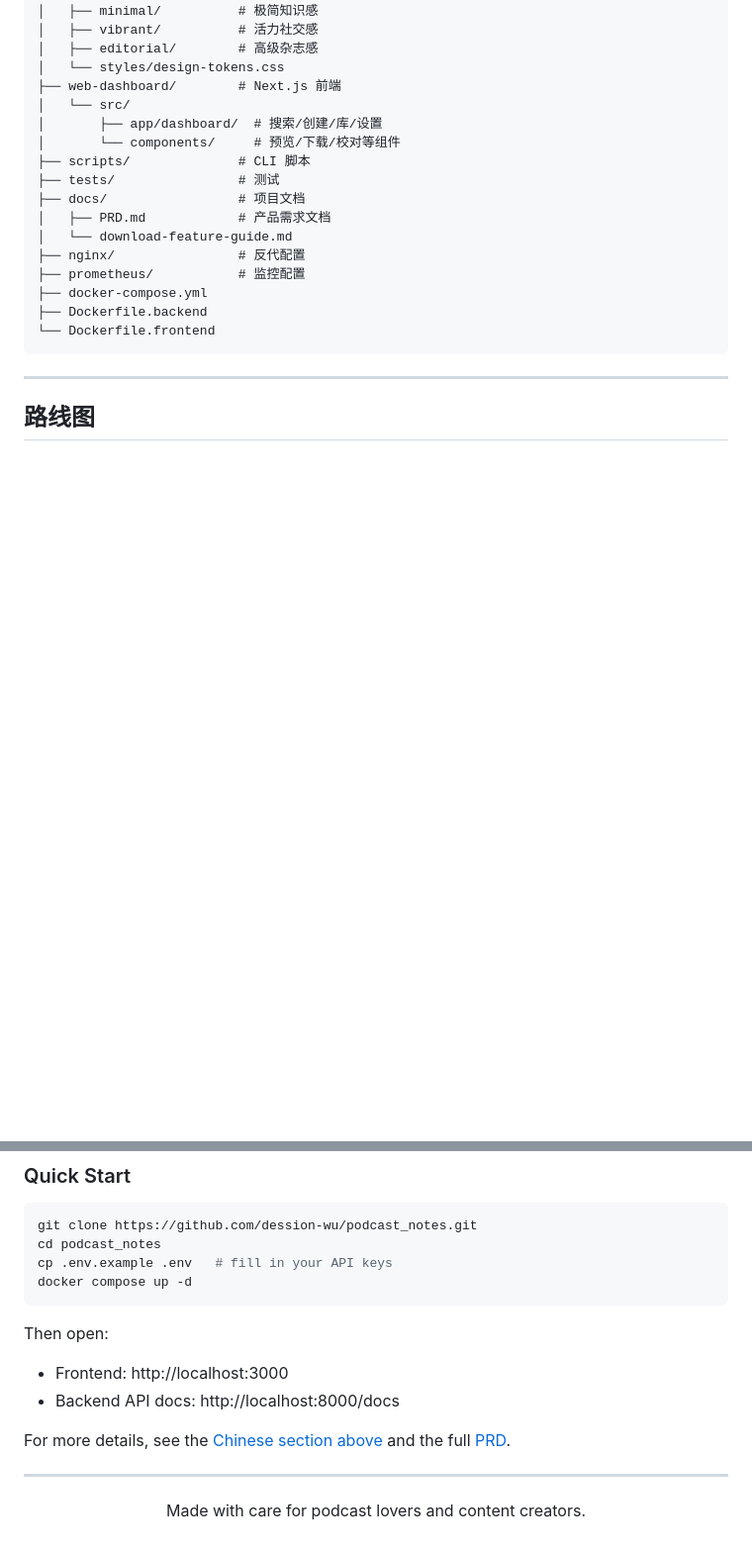
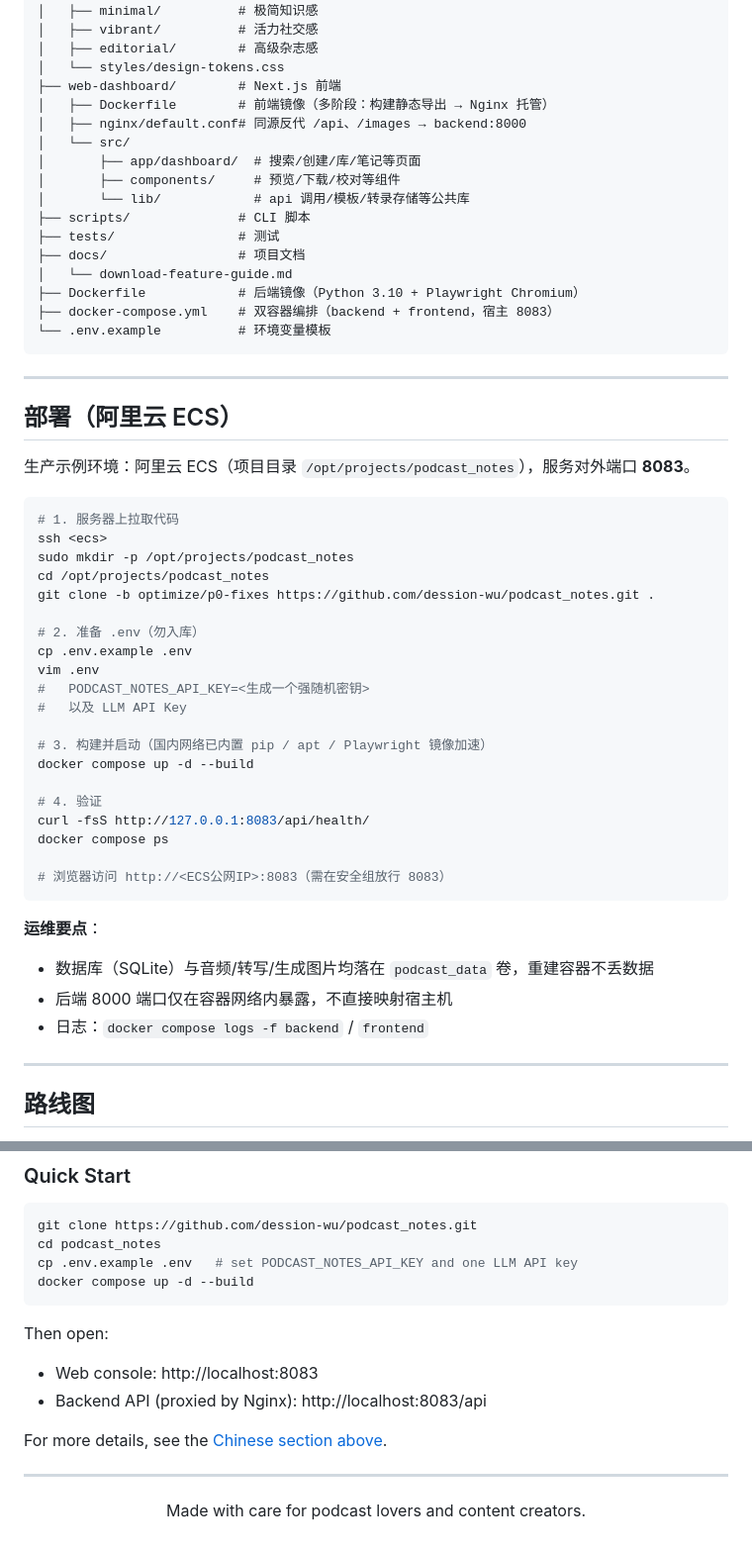
Before and after one commit to dession-wu/podcast_notes, a Markdown page: README.md, 2 parts joined by grey strips. Shown at 99% size. Rendered like a GitHub page; blank space fills up the shorter version.

Commit message:
docs: optimize README structure and content

````diff
--- a/README.md
+++ b/README.md
@@ -233,20 +256,55 @@ podcast_notes/
 │   ├── editorial/        # 高级杂志感
 │   └── styles/design-tokens.css
 ├── web-dashboard/        # Next.js 前端
+│   ├── Dockerfile        # 前端镜像（多阶段：构建静态导出 → Nginx 托管）
+│   ├── nginx/default.conf# 同源反代 /api、/images → backend:8000
 │   └── src/
-│       ├── app/dashboard/  # 搜索/创建/库/设置
-│       └── components/     # 预览/下载/校对等组件
+│       ├── app/dashboard/  # 搜索/创建/库/笔记等页面
+│       ├── components/     # 预览/下载/校对等组件
+│       └── lib/            # api 调用/模板/转录存储等公共库
 ├── scripts/              # CLI 脚本
 ├── tests/                # 测试
 ├── docs/                 # 项目文档
-│   ├── PRD.md            # 产品需求文档
 │   └── download-feature-guide.md
-├── nginx/                # 反代配置
-├── prometheus/           # 监控配置
-├── docker-compose.yml
-├── Dockerfile.backend
-└── Dockerfile.frontend
+├── Dockerfile            # 后端镜像（Python 3.10 + Playwright Chromium）
+├── docker-compose.yml    # 双容器编排（backend + frontend，宿主 8083）
+└── .env.example          # 环境变量模板
 ```
+
+---
+
+## 部署（阿里云 ECS）
+
+生产示例环境：阿里云 ECS（项目目录 `/opt/projects/podcast_notes`），服务对外端口 **8083**。
+
+```bash
+# 1. 服务器上拉取代码
+ssh <ecs>
+sudo mkdir -p /opt/projects/podcast_notes
+cd /opt/projects/podcast_notes
+git clone -b optimize/p0-fixes https://github.com/dession-wu/podcast_notes.git .
+
+# 2. 准备 .env（勿入库）
+cp .env.example .env
+vim .env
+#   PODCAST_NOTES_API_KEY=<生成一个强随机密钥>
+#   以及 LLM API Key
+
+# 3. 构建并启动（国内网络已内置 pip / apt / Playwright 镜像加速）
+docker compose up -d --build
+
+# 4. 验证
+curl -fsS http://127.0.0.1:8083/api/health/
+docker compose ps
+
+# 浏览器访问 http://<ECS公网IP>:8083（需在安全组放行 8083）
+```
+
+**运维要点**：
+
+- 数据库（SQLite）与音频/转写/生成图片均落在 `podcast_data` 卷，重建容器不丢数据
+- 后端 8000 端口仅在容器网络内暴露，不直接映射宿主机
+- 日志：`docker compose logs -f backend` / `frontend`
 
 ---
 
@@ -373,15 +430,15 @@ Upload an audio file and get: transcript → structured notes → visual cards r
 ```bash
 git clone https://github.com/dession-wu/podcast_notes.git
 cd podcast_notes
-cp .env.example .env   # fill in your API keys
-docker compose up -d
+cp .env.example .env   # set PODCAST_NOTES_API_KEY and one LLM API key
+docker compose up -d --build
 ```
 
 Then open:
-- Frontend: http://localhost:3000
-- Backend API docs: http://localhost:8000/docs
+- Web console: http://localhost:8083
+- Backend API (proxied by Nginx): http://localhost:8083/api
 
-For more details, see the [Chinese section above](#播客笔记--podcast-notes) and the full [PRD](docs/PRD.md).
+For more details, see the [Chinese section above](#播客笔记--podcast-notes).
 
 ---
 
````
Also changed, not shown: other parts of README.md (+35 -13 lines).
